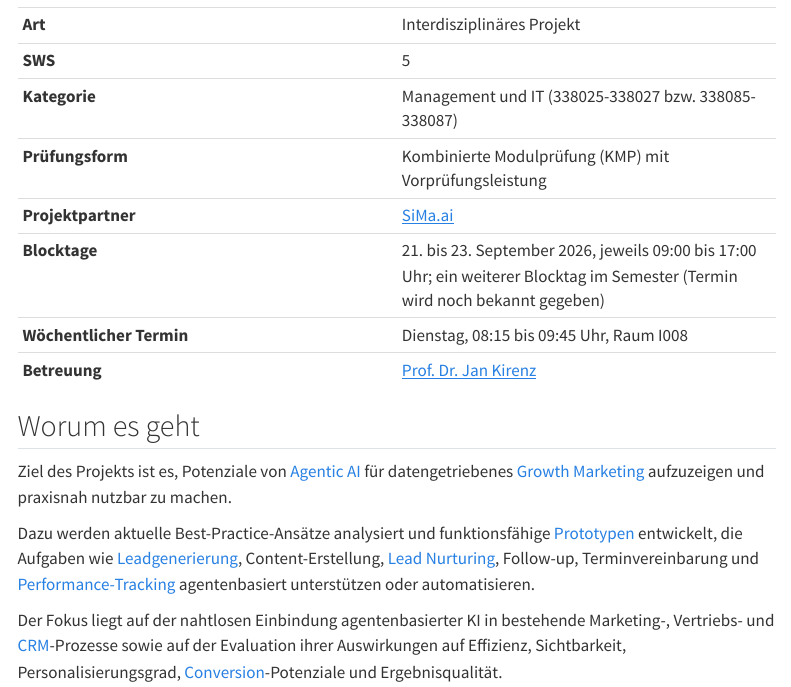
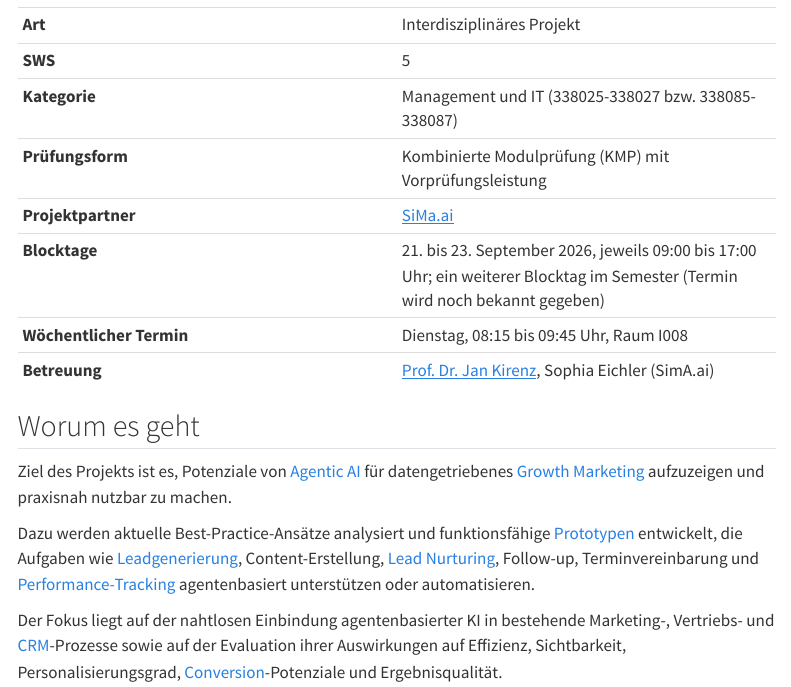
Before and after one commit to kirenz/hdm-projekte, a Quarto document (projekte/ws-2026/agentic-ai-growth-marketing.qmd): the page in a window 1100 px wide, from 130 px down. Rendered offline with R 4.5, knitr and Pandoc in place of Quarto, with nearby package versions; menus at the side of the page are left out.

Commit message:
added updates

```diff
--- a/projekte/ws-2026/agentic-ai-growth-marketing.qmd
+++ b/projekte/ws-2026/agentic-ai-growth-marketing.qmd
@@ -14,7 +14,7 @@ title: "Agentic AI für Growth Marketing"
 | **Projektpartner** | [SiMa.ai](https://sima.ai/) |
 | **Blocktage** | 21. bis 23. September 2026, jeweils 09:00 bis 17:00 Uhr; ein weiterer Blocktag im Semester (Termin wird noch bekannt gegeben) |
 | **Wöchentlicher Termin** | Dienstag, 08:15 bis 09:45 Uhr, Raum I008 |
-| **Betreuung** | [Prof. Dr. Jan Kirenz](https://hdm-stuttgart.de/person/kirenz/) |
+| **Betreuung** | [Prof. Dr. Jan Kirenz](https://hdm-stuttgart.de/person/kirenz/), Sophia Eichler (SimA.ai) |
 :::
 
 ## Worum es geht
```
